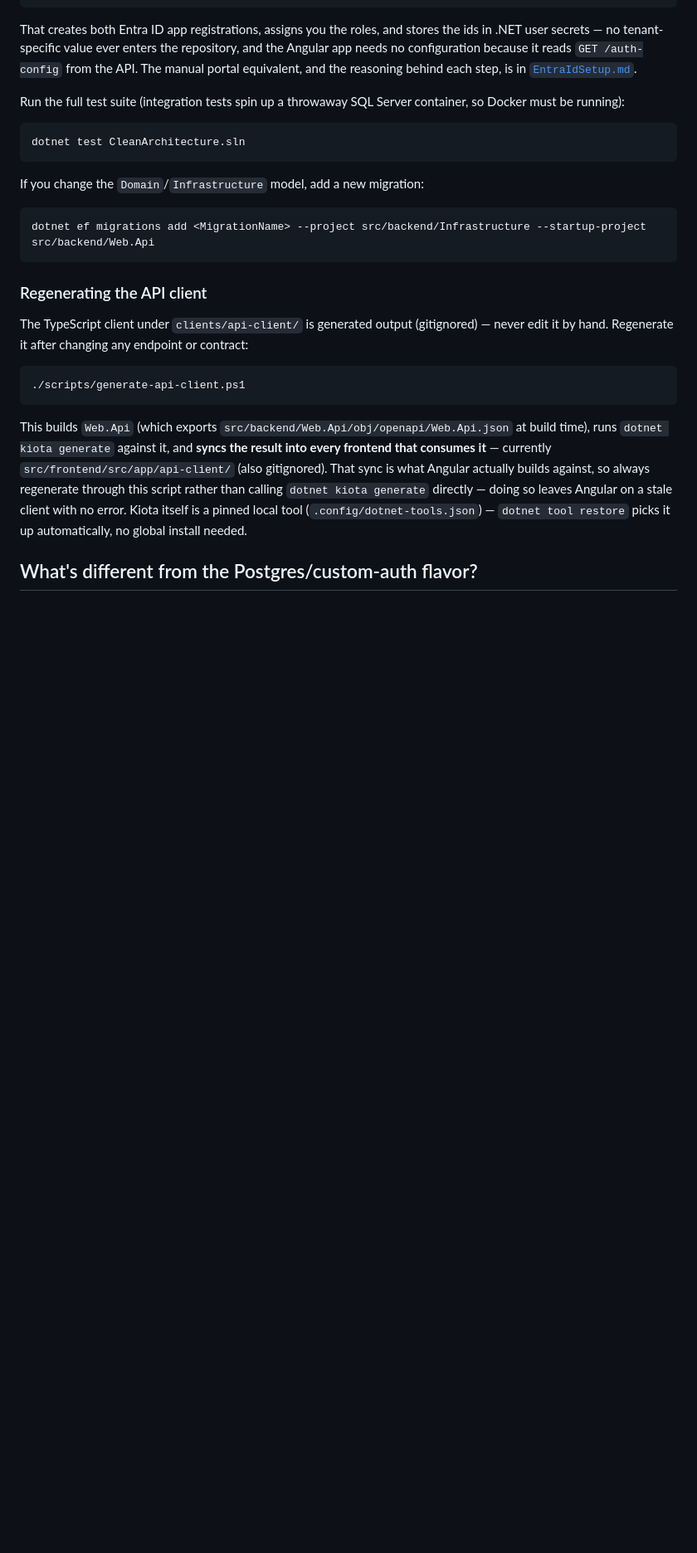
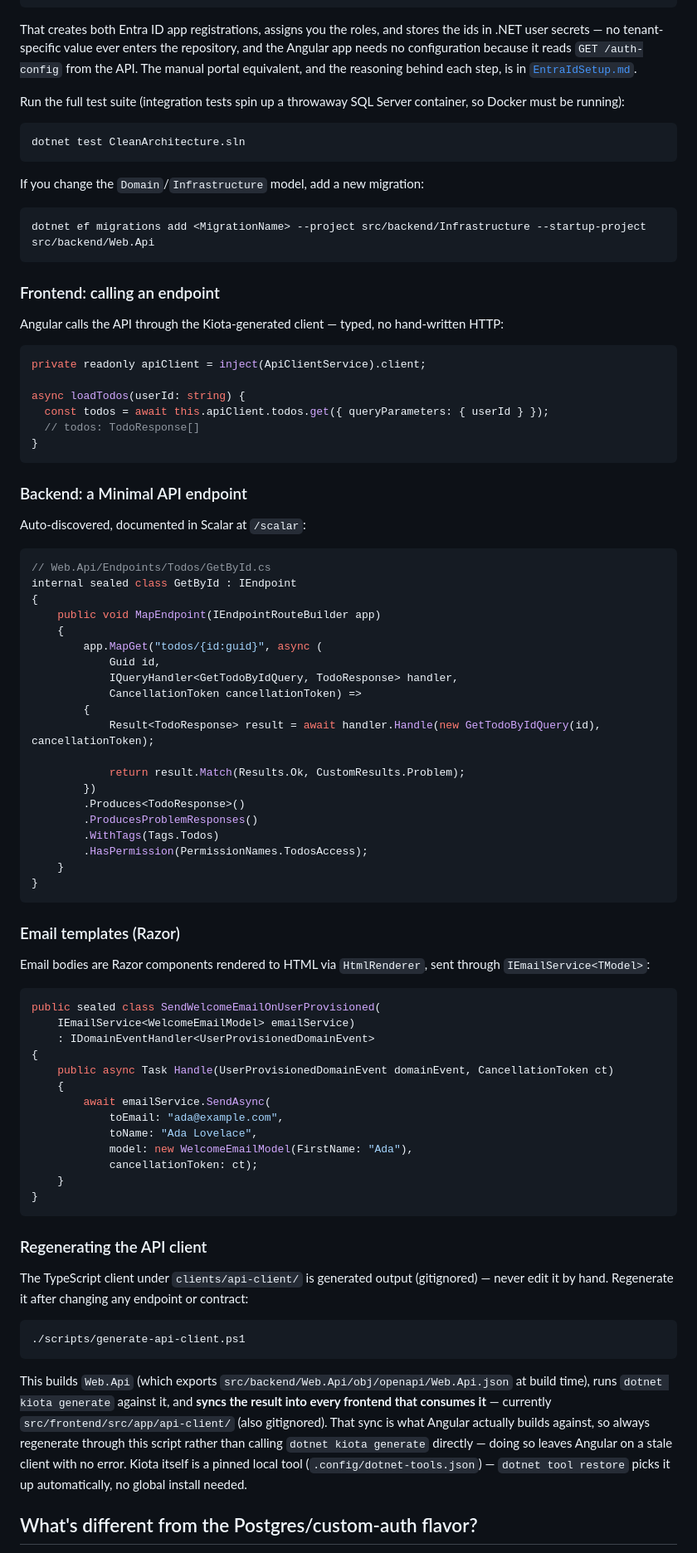
Before and after one commit to aihernandez/aspire-entra-clean-architecture, a Markdown page: README.md, the part around one of its changes. Shown at 83% size. GitHub-like rendering; blank space fills up the shorter version.

Commit message:
docs: document frontend, backend, and Razor email flows in README
Adds a basic end-to-end endpoint walkthrough (frontend Angular call via
the generated Kiota client, backend Minimal API handler, and Razor
email templating), each section explicitly labeled by layer.

````diff
--- a/README.md
+++ b/README.md
@@ -199,6 +200,67 @@ If you change the `Domain`/`Infrastructure` model, add a new migration:
 
 ```bash
 dotnet ef migrations add <MigrationName> --project src/backend/Infrastructure --startup-project src/backend/Web.Api
+```
+
+### Frontend: calling an endpoint
+
+Angular calls the API through the Kiota-generated client — typed, no hand-written HTTP:
+
+```typescript
+private readonly apiClient = inject(ApiClientService).client;
+
+async loadTodos(userId: string) {
+  const todos = await this.apiClient.todos.get({ queryParameters: { userId } });
+  // todos: TodoResponse[]
+}
+```
+
+### Backend: a Minimal API endpoint
+
+Auto-discovered, documented in Scalar at `/scalar`:
+
+```csharp
+// Web.Api/Endpoints/Todos/GetById.cs
+internal sealed class GetById : IEndpoint
+{
+    public void MapEndpoint(IEndpointRouteBuilder app)
+    {
+        app.MapGet("todos/{id:guid}", async (
+            Guid id,
+            IQueryHandler<GetTodoByIdQuery, TodoResponse> handler,
+            CancellationToken cancellationToken) =>
+        {
+            Result<TodoResponse> result = await handler.Handle(new GetTodoByIdQuery(id), cancellationToken);
+
+            return result.Match(Results.Ok, CustomResults.Problem);
+        })
+        .Produces<TodoResponse>()
+        .ProducesProblemResponses()
+        .WithTags(Tags.Todos)
+        .HasPermission(PermissionNames.TodosAccess);
+    }
+}
+```
+
+### Email templates (Razor)
+
+Email bodies are Razor components rendered to HTML via `HtmlRenderer`, sent through
+`IEmailService<TModel>`:
+
+```csharp
+public sealed class SendWelcomeEmailOnUserProvisioned(
+    IEmailService<WelcomeEmailModel> emailService)
+    : IDomainEventHandler<UserProvisionedDomainEvent>
+{
+    public async Task Handle(UserProvisionedDomainEvent domainEvent, CancellationToken ct)
+    {
+        await emailService.SendAsync(
+            toEmail: "ada@example.com",
+            toName: "Ada Lovelace",
+            model: new WelcomeEmailModel(FirstName: "Ada"),
+            cancellationToken: ct);
+    }
+}
 ```
 
 ### Regenerating the API client
````
Also changed, not shown: other parts of README.md (+5 -4 lines).
